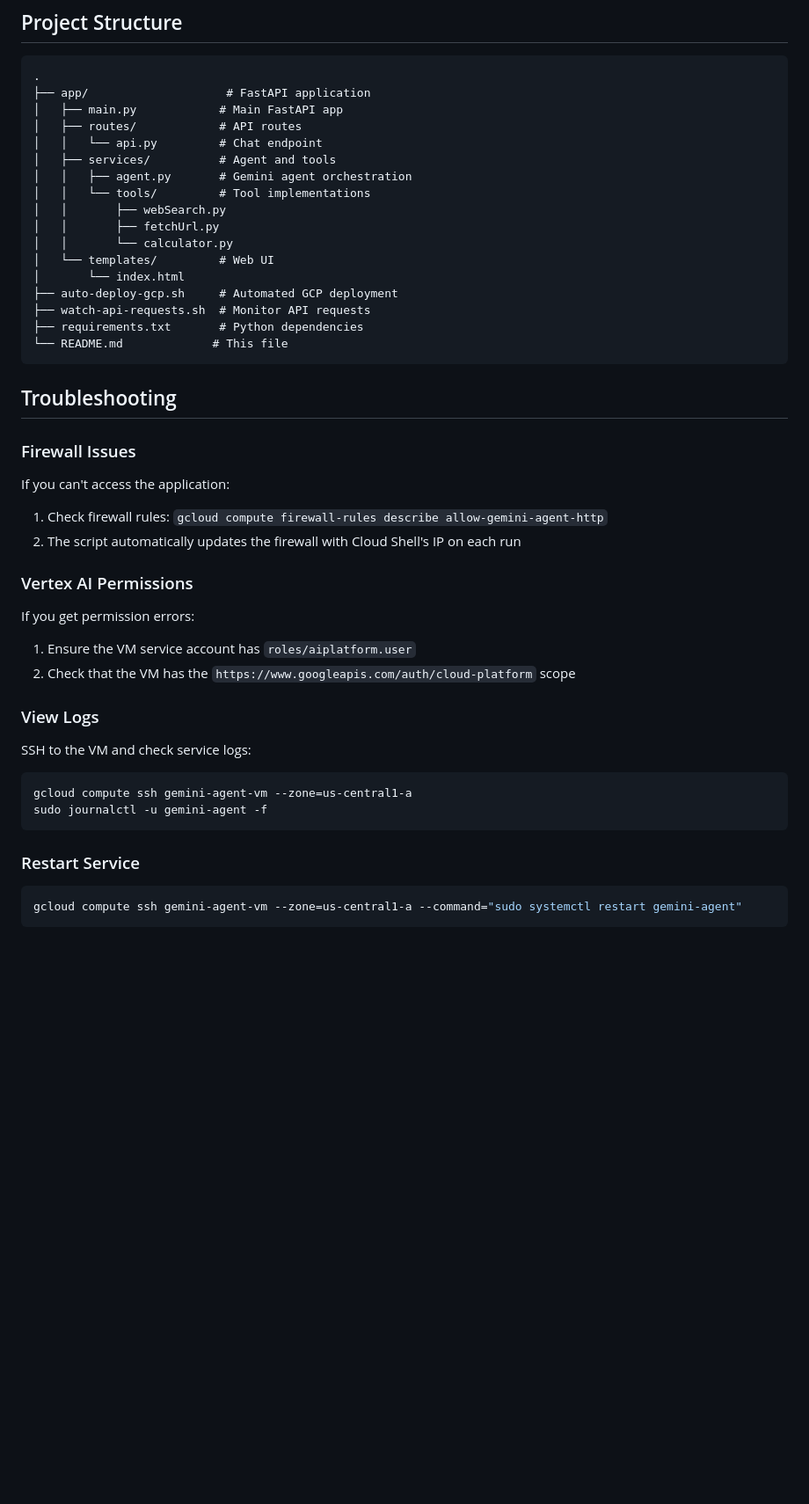
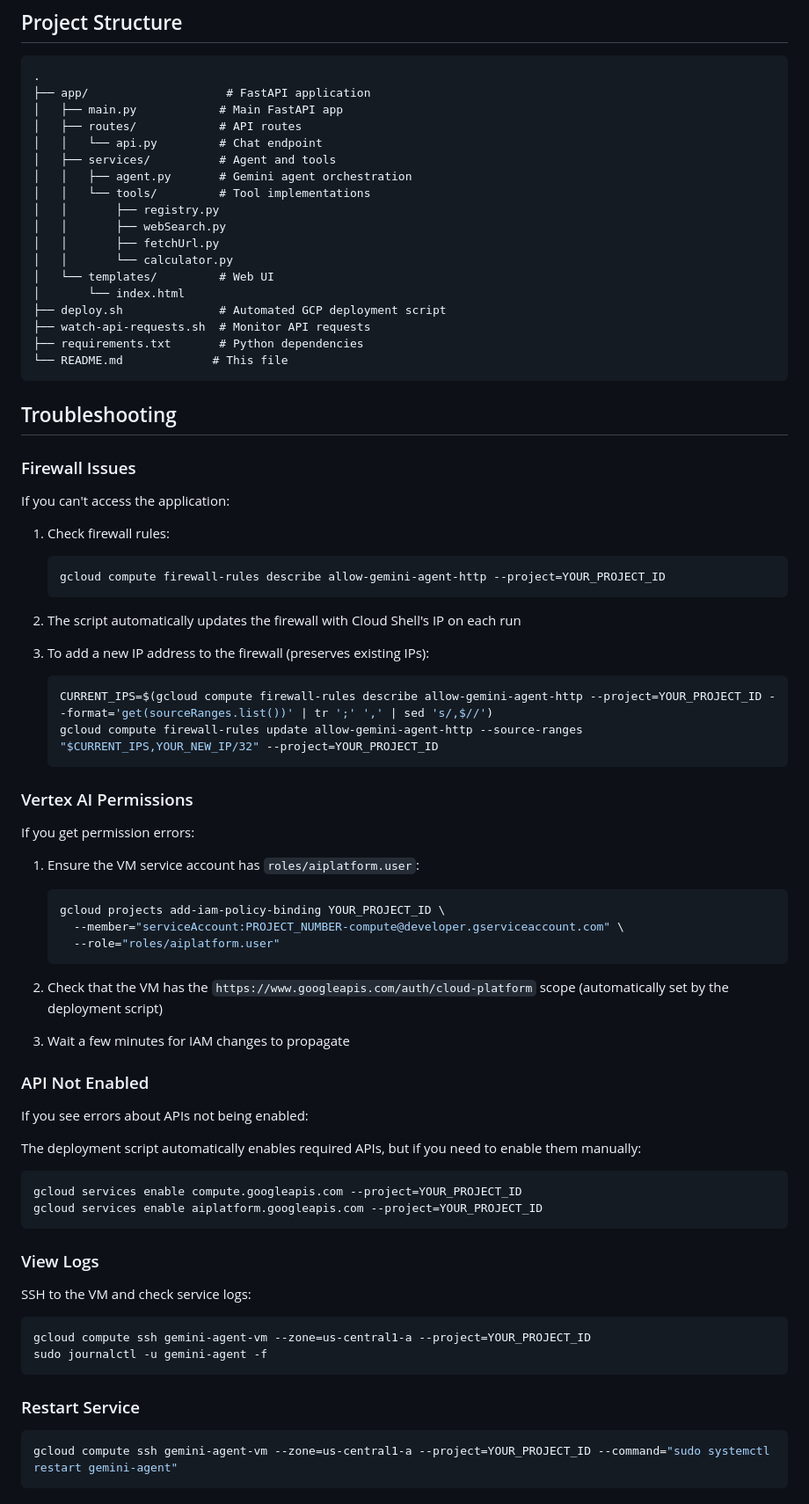
Before and after one commit to DctrG/airs-rt, a Markdown page: README.md, the part around the change printed below. Shown: that part at 88% size. GitHub-like rendering; blank space fills up the shorter version.

````diff
--- a/README.md
+++ b/README.md
@@ -131,12 +185,13 @@ This will show:
 │   ├── services/          # Agent and tools
 │   │   ├── agent.py       # Gemini agent orchestration
 │   │   └── tools/         # Tool implementations
+│   │       ├── registry.py
 │   │       ├── webSearch.py
 │   │       ├── fetchUrl.py
 │   │       └── calculator.py
 │   └── templates/         # Web UI
 │       └── index.html
-├── auto-deploy-gcp.sh     # Automated GCP deployment
+├── deploy.sh              # Automated GCP deployment script
 ├── watch-api-requests.sh  # Monitor API requests
 ├── requirements.txt       # Python dependencies
 └── README.md             # This file
@@ -147,25 +202,56 @@ This will show:
 ### Firewall Issues
 
 If you can't access the application:
-1. Check firewall rules: `gcloud compute firewall-rules describe allow-gemini-agent-http`
+
+1. Check firewall rules:
+   ```bash
+   gcloud compute firewall-rules describe allow-gemini-agent-http --project=YOUR_PROJECT_ID
+   ```
+
 2. The script automatically updates the firewall with Cloud Shell's IP on each run
+
+3. To add a new IP address to the firewall (preserves existing IPs):
+   ```bash
+   CURRENT_IPS=$(gcloud compute firewall-rules describe allow-gemini-agent-http --project=YOUR_PROJECT_ID --format='get(sourceRanges.list())' | tr ';' ',' | sed 's/,$//')
+   gcloud compute firewall-rules update allow-gemini-agent-http --source-ranges "$CURRENT_IPS,YOUR_NEW_IP/32" --project=YOUR_PROJECT_ID
+   ```
 
 ### Vertex AI Permissions
 
 If you get permission errors:
-1. Ensure the VM service account has `roles/aiplatform.user`
-2. Check that the VM has the `https://www.googleapis.com/auth/cloud-platform` scope
+
+1. Ensure the VM service account has `roles/aiplatform.user`:
+   ```bash
+   gcloud projects add-iam-policy-binding YOUR_PROJECT_ID \
+     --member="serviceAccount:PROJECT_NUMBER-compute@developer.gserviceaccount.com" \
+     --role="roles/aiplatform.user"
+   ```
+
+2. Check that the VM has the `https://www.googleapis.com/auth/cloud-platform` scope (automatically set by the deployment script)
+
+3. Wait a few minutes for IAM changes to propagate
+
+### API Not Enabled
+
+If you see errors about APIs not being enabled:
+
+The deployment script automatically enables required APIs, but if you need to enable them manually:
+
+```bash
+gcloud services enable compute.googleapis.com --project=YOUR_PROJECT_ID
+gcloud services enable aiplatform.googleapis.com --project=YOUR_PROJECT_ID
+```
 
 ### View Logs
 
 SSH to the VM and check service logs:
 ```bash
-gcloud compute ssh gemini-agent-vm --zone=us-central1-a
+gcloud compute ssh gemini-agent-vm --zone=us-central1-a --project=YOUR_PROJECT_ID
 sudo journalctl -u gemini-agent -f
 ```
 
 ### Restart Service
 
 ```bash
-gcloud compute ssh gemini-agent-vm --zone=us-central1-a --command="sudo systemctl restart gemini-agent"
+gcloud compute ssh gemini-agent-vm --zone=us-central1-a --project=YOUR_PROJECT_ID --command="sudo systemctl restart gemini-agent"
 ```
````
Also changed, not shown: other parts of README.md (+93 -17 lines).
